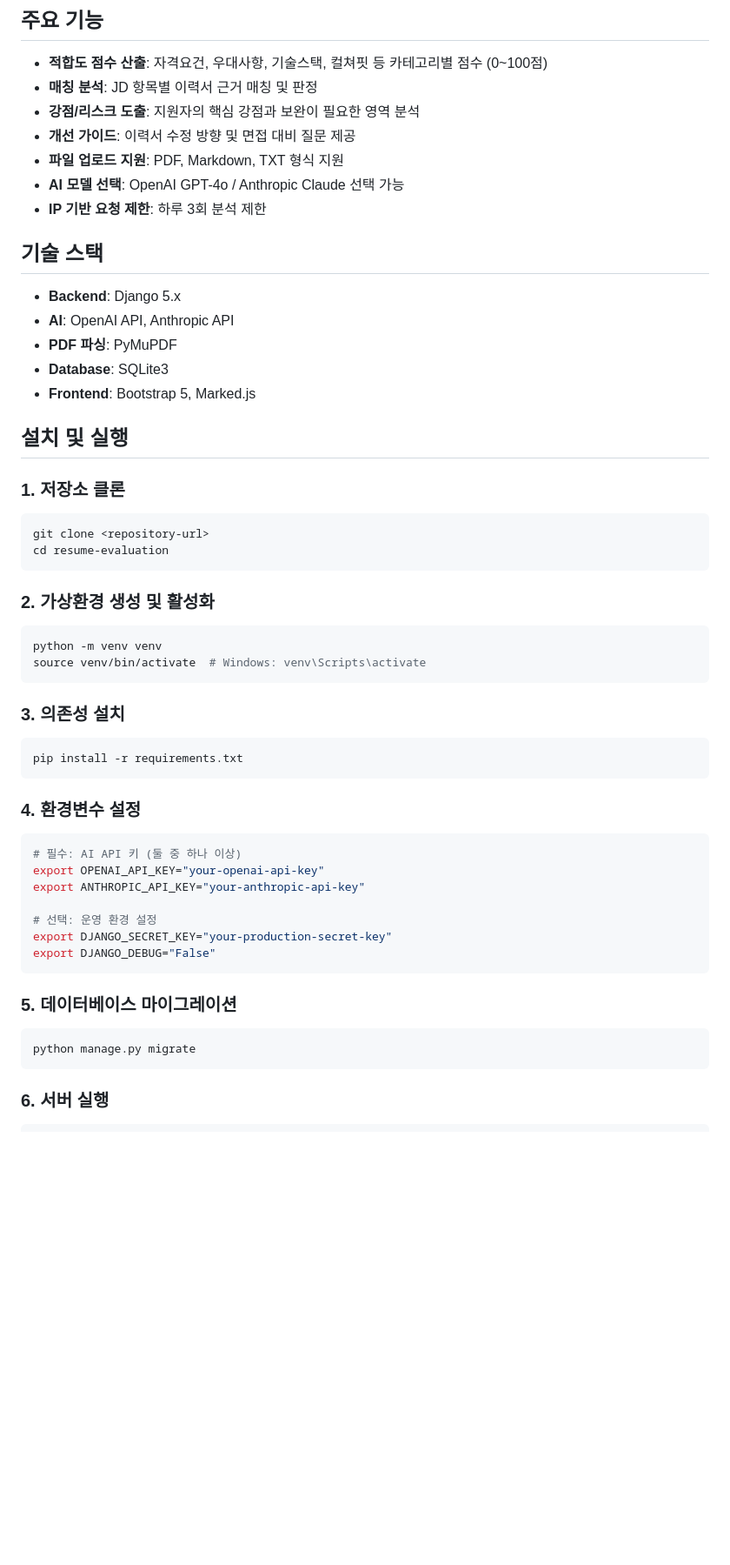
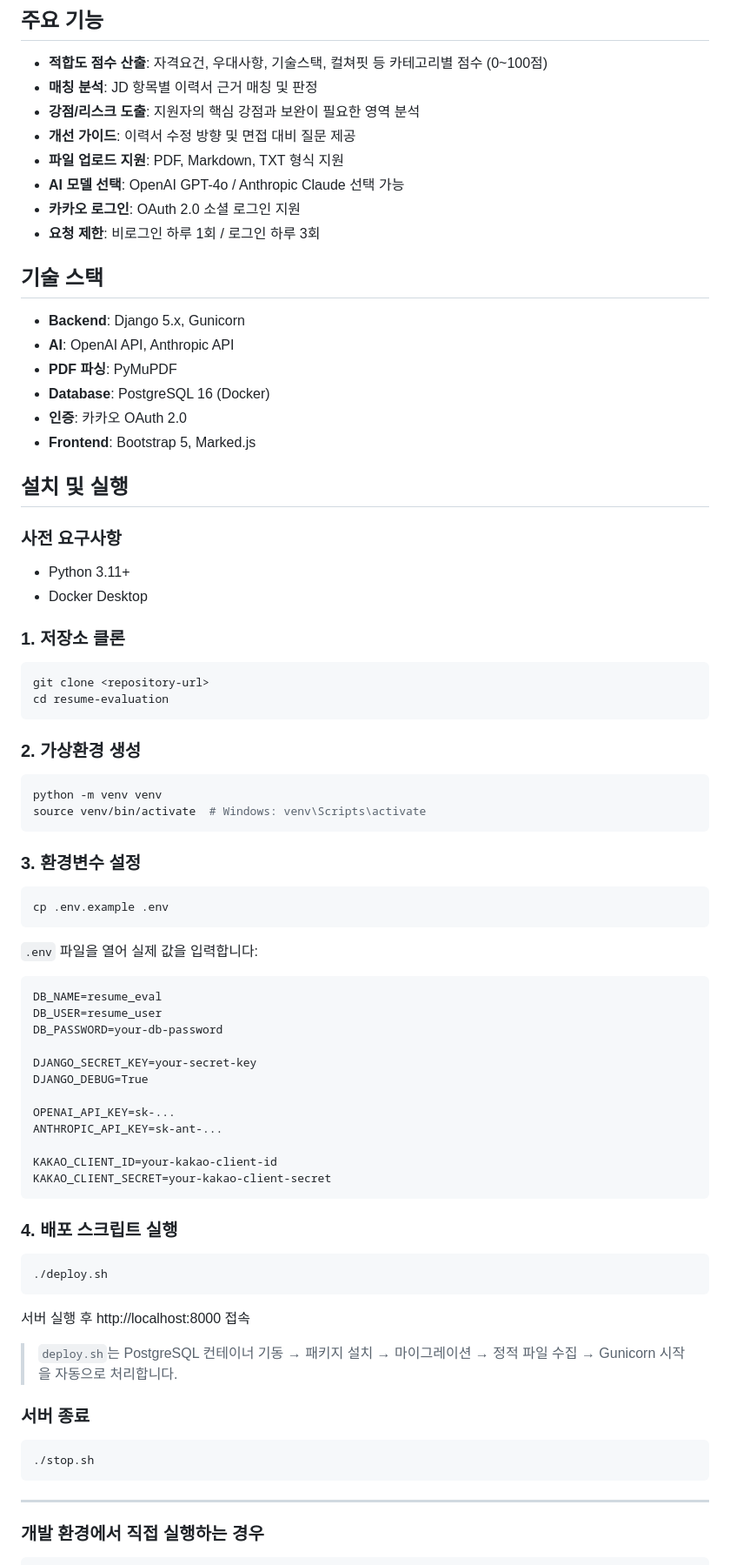
Before and after one commit to JK-Kim4/fitup, a Markdown page: README.md, the part around one of its changes. Shown at 87% size. Rendered like a GitHub page; blank space fills up the shorter version.

````diff
--- a/README.md
+++ b/README.md
@@ -12,17 +12,24 @@ AI 기반 이력서-채용공고 적합도 분석 서비스입니다. 채용공
 - **개선 가이드**: 이력서 수정 방향 및 면접 대비 질문 제공
 - **파일 업로드 지원**: PDF, Markdown, TXT 형식 지원
 - **AI 모델 선택**: OpenAI GPT-4o / Anthropic Claude 선택 가능
-- **IP 기반 요청 제한**: 하루 3회 분석 제한
+- **카카오 로그인**: OAuth 2.0 소셜 로그인 지원
+- **요청 제한**: 비로그인 하루 1회 / 로그인 하루 3회
 
 ## 기술 스택
 
-- **Backend**: Django 5.x
+- **Backend**: Django 5.x, Gunicorn
 - **AI**: OpenAI API, Anthropic API
 - **PDF 파싱**: PyMuPDF
-- **Database**: SQLite3
+- **Database**: PostgreSQL 16 (Docker)
+- **인증**: 카카오 OAuth 2.0
 - **Frontend**: Bootstrap 5, Marked.js
 
 ## 설치 및 실행
+
+### 사전 요구사항
+
+- Python 3.11+
+- Docker Desktop
 
 ### 1. 저장소 클론
 
@@ -31,37 +38,54 @@ git clone <repository-url>
 cd resume-evaluation
 ```
 
-### 2. 가상환경 생성 및 활성화
+### 2. 가상환경 생성
 
 ```bash
 python -m venv venv
 source venv/bin/activate  # Windows: venv\Scripts\activate
 ```
 
-### 3. 의존성 설치
+### 3. 환경변수 설정
 
 ```bash
-pip install -r requirements.txt
+cp .env.example .env
 ```
 
-### 4. 환경변수 설정
+`.env` 파일을 열어 실제 값을 입력합니다:
+
+```
+DB_NAME=resume_eval
+DB_USER=resume_user
+DB_PASSWORD=your-db-password
+
+DJANGO_SECRET_KEY=your-secret-key
+DJANGO_DEBUG=True
+
+OPENAI_API_KEY=sk-...
+ANTHROPIC_API_KEY=sk-ant-...
+
+KAKAO_CLIENT_ID=your-kakao-client-id
+KAKAO_CLIENT_SECRET=your-kakao-client-secret
+```
+
+### 4. 배포 스크립트 실행
 
 ```bash
-# 필수: AI API 키 (둘 중 하나 이상)
-export OPENAI_API_KEY="your-openai-api-key"
-export ANTHROPIC_API_KEY="your-anthropic-api-key"
-
-# 선택: 운영 환경 설정
-export DJANGO_SECRET_KEY="your-production-secret-key"
-export DJANGO_DEBUG="False"
+./deploy.sh
 ```
 
-### 5. 데이터베이스 마이그레이션
+서버 실행 후 http://localhost:8000 접속
+
+> `deploy.sh`는 PostgreSQL 컨테이너 기동 → 패키지 설치 → 마이그레이션 → 정적 파일 수집 → Gunicorn 시작을 자동으로 처리합니다.
+
+### 서버 종료
 
 ```bash
-python manage.py migrate
+./stop.sh
 ```
 
-### 6. 서버 실행
+---
+
+### 개발 환경에서 직접 실행하는 경우
 
 ```bash
````
Also changed, not shown: other parts of README.md (+35 -40 lines).
